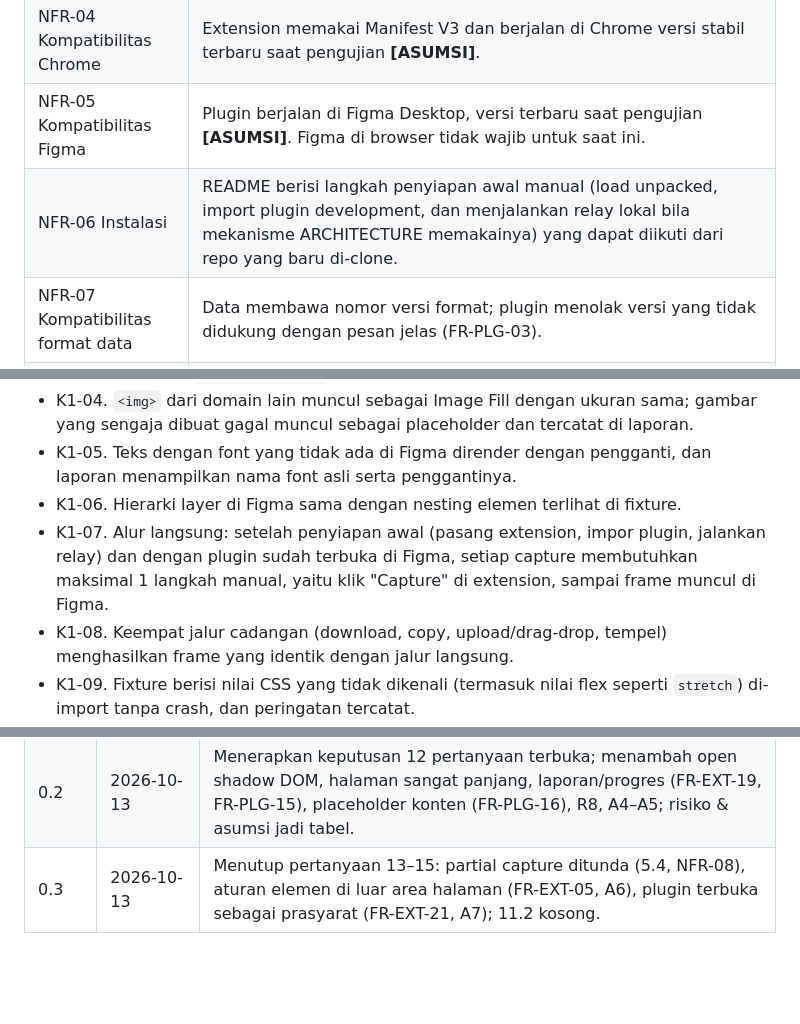
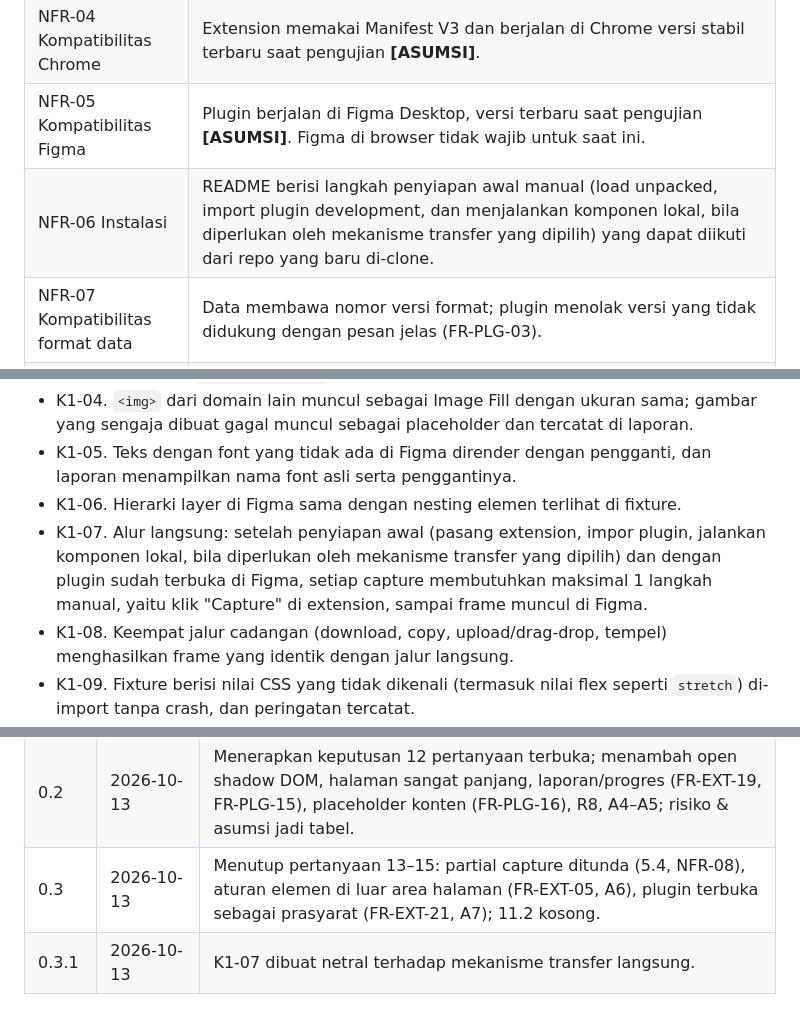
Before and after one commit to aindragt/CodeToFrame, a Markdown page: docs/PRD.md, 3 parts joined by grey strips. Drawn GitHub-style; blank space fills up the shorter version.

Commit message:
docs: Update PRD v0.3.1
Make K1-07 and NFR-06 neutral to the direct-transfer mechanism.

Co-Authored-By: Claude Opus 5.5 <noreply@anthropic.com>

```diff
--- a/docs/PRD.md
+++ b/docs/PRD.md
@@ -180,7 +180,7 @@ Sasaran jangka panjang adalah semua halaman web dengan prinsip **best effort**.
 | NFR-03 Privasi | Data halaman (DOM, teks, gambar) hanya diproses dan dikirim di mesin pengguna (browser, plugin Figma, dan bila ada, komponen lokal). Tidak ada telemetri atau pengiriman ke server pihak ketiga oleh CodeToFrame. |
 | NFR-04 Kompatibilitas Chrome | Extension memakai Manifest V3 dan berjalan di Chrome versi stabil terbaru saat pengujian **[ASUMSI]**. |
 | NFR-05 Kompatibilitas Figma | Plugin berjalan di Figma Desktop, versi terbaru saat pengujian **[ASUMSI]**. Figma di browser tidak wajib untuk saat ini. |
-| NFR-06 Instalasi | README berisi langkah penyiapan awal manual (load unpacked, import plugin development, dan menjalankan relay lokal bila mekanisme ARCHITECTURE memakainya) yang dapat diikuti dari repo yang baru di-clone. |
+| NFR-06 Instalasi | README berisi langkah penyiapan awal manual (load unpacked, import plugin development, dan menjalankan komponen lokal, bila diperlukan oleh mekanisme transfer yang dipilih) yang dapat diikuti dari repo yang baru di-clone. |
 | NFR-07 Kompatibilitas format data | Data membawa nomor versi format; plugin menolak versi yang tidak didukung dengan pesan jelas (FR-PLG-03). |
 | NFR-08 Maintainability | Format data (SCHEMA) memungkinkan root hasil capture berupa elemen mana pun, bukan hanya `body`, agar partial capture (5.4) dapat ditambahkan kemudian tanpa mengubah format **[ASUMSI]**. |
 
@@ -206,7 +206,7 @@ Sasaran jangka panjang adalah semua halaman web dengan prinsip **best effort**.
 - K1-04. `<img>` dari domain lain muncul sebagai Image Fill dengan ukuran sama; gambar yang sengaja dibuat gagal muncul sebagai placeholder dan tercatat di laporan.
 - K1-05. Teks dengan font yang tidak ada di Figma dirender dengan pengganti, dan laporan menampilkan nama font asli serta penggantinya.
 - K1-06. Hierarki layer di Figma sama dengan nesting elemen terlihat di fixture.
-- K1-07. Alur langsung: setelah penyiapan awal (pasang extension, impor plugin, jalankan relay) dan dengan plugin sudah terbuka di Figma, setiap capture membutuhkan maksimal 1 langkah manual, yaitu klik "Capture" di extension, sampai frame muncul di Figma.
+- K1-07. Alur langsung: setelah penyiapan awal (pasang extension, impor plugin, jalankan komponen lokal, bila diperlukan oleh mekanisme transfer yang dipilih) dan dengan plugin sudah terbuka di Figma, setiap capture membutuhkan maksimal 1 langkah manual, yaitu klik "Capture" di extension, sampai frame muncul di Figma.
 - K1-08. Keempat jalur cadangan (download, copy, upload/drag-drop, tempel) menghasilkan frame yang identik dengan jalur langsung.
 - K1-09. Fixture berisi nilai CSS yang tidak dikenali (termasuk nilai flex seperti `stretch`) di-import tanpa crash, dan peringatan tercatat.
 - K1-10. JSON rusak atau tidak lengkap ditolak/diproses sebagian sesuai FR-PLG-03 dan NFR-02, tanpa crash plugin.
@@ -289,3 +289,4 @@ Tidak ada pada saat ini. Hal yang perlu divalidasi tercatat di tabel asumsi (bag
 | 0.1 | 2026-10-12 | Draf awal. |
 | 0.2 | 2026-10-13 | Menerapkan keputusan 12 pertanyaan terbuka; menambah open shadow DOM, halaman sangat panjang, laporan/progres (FR-EXT-19, FR-PLG-15), placeholder konten (FR-PLG-16), R8, A4–A5; risiko & asumsi jadi tabel. |
 | 0.3 | 2026-10-13 | Menutup pertanyaan 13–15: partial capture ditunda (5.4, NFR-08), aturan elemen di luar area halaman (FR-EXT-05, A6), plugin terbuka sebagai prasyarat (FR-EXT-21, A7); 11.2 kosong. |
+| 0.3.1 | 2026-10-13 | K1-07 dibuat netral terhadap mekanisme transfer langsung. |
```
Also changed, not shown: other parts of docs/PRD.md (+1 -1 lines).
